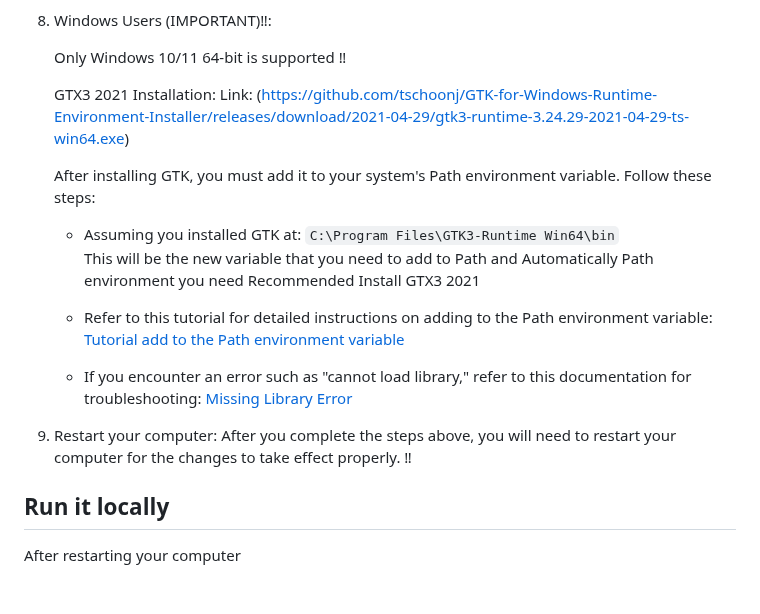
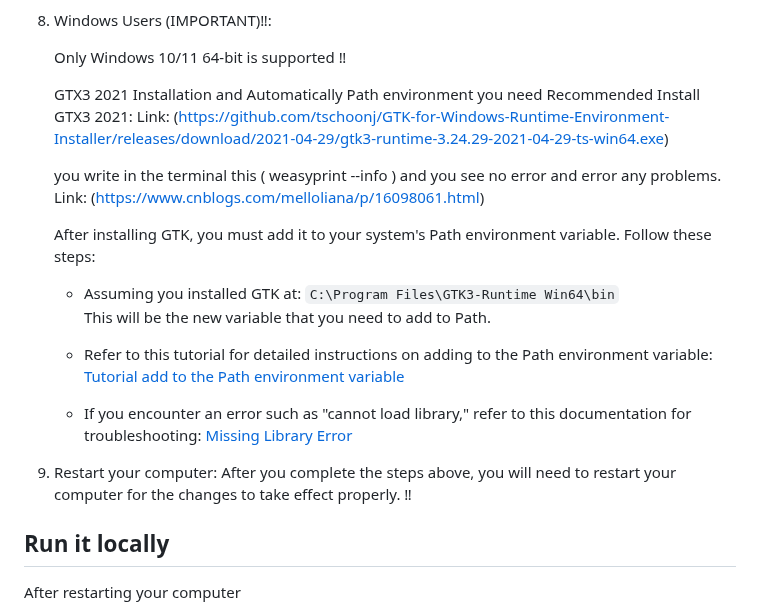
Before and after one commit to Zafir547/Django-POS-System, a Markdown page: README.md, the part around the change. GitHub-like rendering; blank space fills up the shorter version.

```diff
--- a/README.md
+++ b/README.md
@@ -74,14 +74,17 @@ A Point of Sale web app for businesses built with Python and Django for learning
 
      Only Windows 10/11 64-bit is supported ‼
 
-     GTX3 2021 Installation:
+     GTX3 2021 Installation and Automatically Path environment you need Recommended Install GTX3 2021:
      Link: (https://github.com/tschoonj/GTK-for-Windows-Runtime-Environment-Installer/releases/download/2021-04-29/gtk3-runtime-3.24.29-2021-04-29-ts-win64.exe)
+
+     you write in the terminal this ( weasyprint --info ) and you see no error and error any problems.
+     Link: (https://www.cnblogs.com/melloliana/p/16098061.html)
 
      After installing GTK, you must add it to your system's Path environment variable. Follow these steps:
 
       - Assuming you installed GTK at:
         `C:\Program Files\GTK3-Runtime Win64\bin`
-        This will be the new variable that you need to add to Path and Automatically Path environment you need Recommended Install GTX3 2021
+        This will be the new variable that you need to add to Path.
 
       - Refer to this tutorial for detailed instructions on adding to the Path environment variable:
         [Tutorial add to the Path environment variable](https://helpdeskgeek.com/windows-10/add-windows-path-environment-variable/)
@@ -89,7 +92,7 @@ A Point of Sale web app for businesses built with Python and Django for learning
       - If you encounter an error such as "cannot load library," refer to this documentation for troubleshooting:
         [Missing Library Error](https://doc.courtbouillon.org/weasyprint/stable/first_steps.html#missing-library)
 
-  9. Restart your computer: After you complete the steps above, you will need to restart your computer for the changes to take effect properly. ‼
+  10. Restart your computer: After you complete the steps above, you will need to restart your computer for the changes to take effect properly. ‼
 
 ## Run it locally
 After restarting your computer
```
